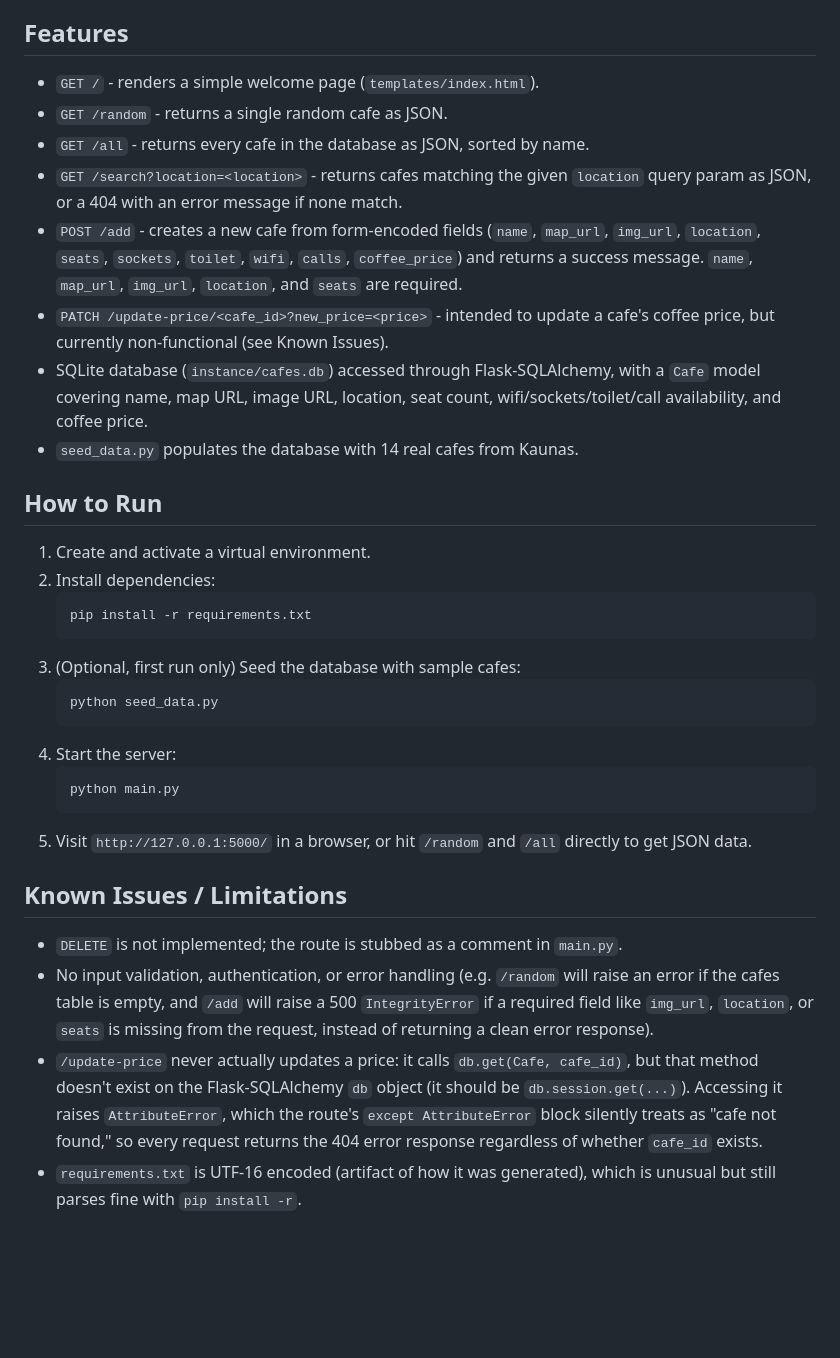
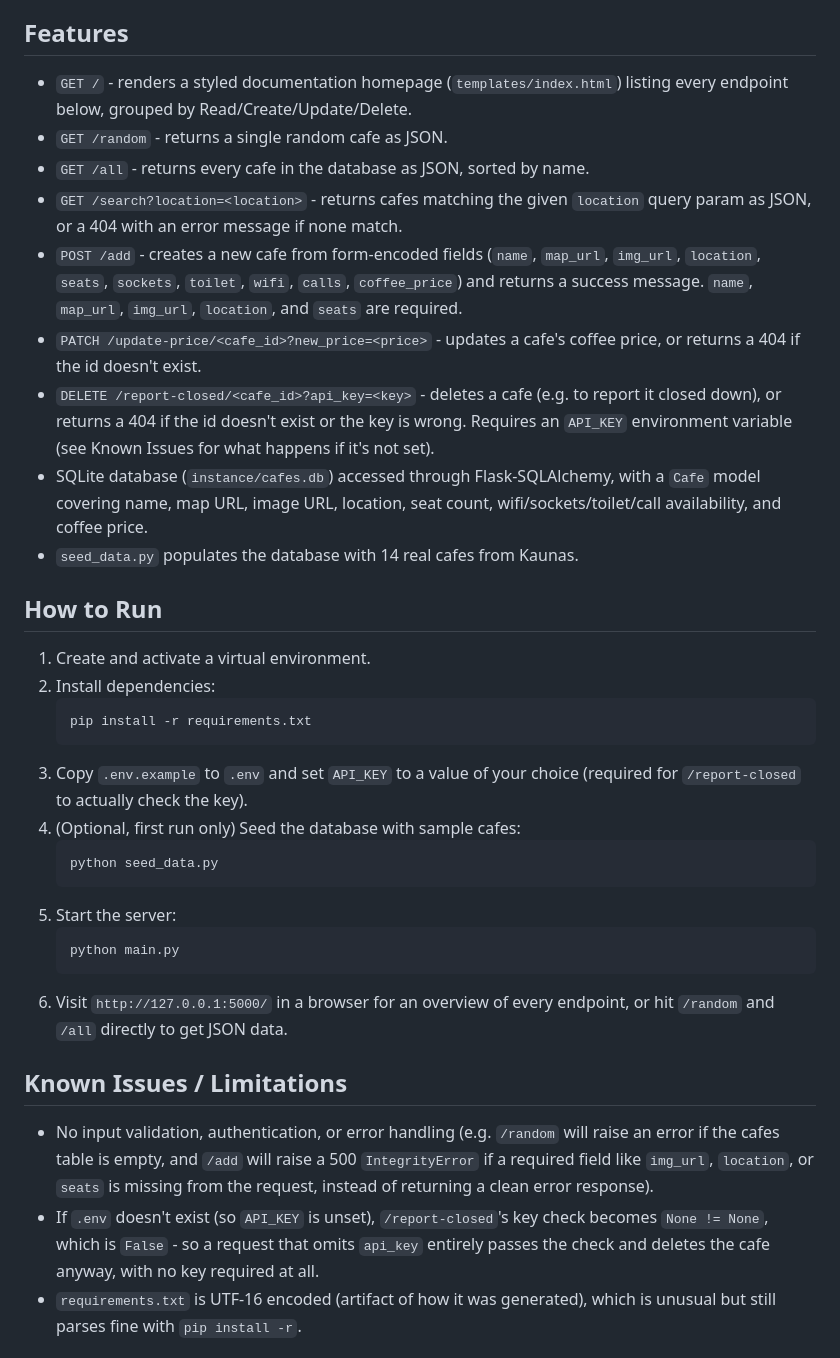
Before and after one commit to simplihamza/cafe-wifi-api-kaunas, a Markdown page: README.md, the part around the change. Rendered like a GitHub page; blank space fills up the shorter version.

Commit message:
docs: sync README with update-price/report-closed and new homepage

````diff
--- a/README.md
+++ b/README.md
@@ -5,7 +5,8 @@ availability, sockets, seating, coffee price, etc.) from a SQLite database.
 
 ## Features
 
-- `GET /` - renders a simple welcome page (`templates/index.html`).
+- `GET /` - renders a styled documentation homepage (`templates/index.html`)
+  listing every endpoint below, grouped by Read/Create/Update/Delete.
 - `GET /random` - returns a single random cafe as JSON.
 - `GET /all` - returns every cafe in the database as JSON, sorted by name.
 - `GET /search?location=<location>` - returns cafes matching the given
@@ -15,9 +16,12 @@ availability, sockets, seating, coffee price, etc.) from a SQLite database.
   `map_url`, `img_url`, `location`, `seats`, `sockets`, `toilet`, `wifi`,
   `calls`, `coffee_price`) and returns a success message. `name`,
   `map_url`, `img_url`, `location`, and `seats` are required.
-- `PATCH /update-price/<cafe_id>?new_price=<price>` - intended to update
-  a cafe's coffee price, but currently non-functional (see Known
-  Issues).
+- `PATCH /update-price/<cafe_id>?new_price=<price>` - updates a cafe's
+  coffee price, or returns a 404 if the id doesn't exist.
+- `DELETE /report-closed/<cafe_id>?api_key=<key>` - deletes a cafe (e.g.
+  to report it closed down), or returns a 404 if the id doesn't exist or
+  the key is wrong. Requires an `API_KEY` environment variable (see
+  Known Issues for what happens if it's not set).
 - SQLite database (`instance/cafes.db`) accessed through Flask-SQLAlchemy,
   with a `Cafe` model covering name, map URL, image URL, location, seat
   count, wifi/sockets/toilet/call availability, and coffee price.
@@ -30,33 +34,30 @@ availability, sockets, seating, coffee price, etc.) from a SQLite database.
    ```
    pip install -r requirements.txt
    ```
-3. (Optional, first run only) Seed the database with sample cafes:
+3. Copy `.env.example` to `.env` and set `API_KEY` to a value of your
+   choice (required for `/report-closed` to actually check the key).
+4. (Optional, first run only) Seed the database with sample cafes:
    ```
    python seed_data.py
    ```
-4. Start the server:
+5. Start the server:
    ```
    python main.py
    ```
-5. Visit `http://127.0.0.1:5000/` in a browser, or hit `/random` and `/all`
-   directly to get JSON data.
+6. Visit `http://127.0.0.1:5000/` in a browser for an overview of every
+   endpoint, or hit `/random` and `/all` directly to get JSON data.
 
 ## Known Issues / Limitations
 
-- `DELETE` is not implemented; the route is stubbed as a comment in
-  `main.py`.
 - No input validation, authentication, or error handling (e.g. `/random`
   will raise an error if the cafes table is empty, and `/add` will raise
   a 500 `IntegrityError` if a required field like `img_url`, `location`,
   or `seats` is missing from the request, instead of returning a clean
   error response).
-- `/update-price` never actually updates a price: it calls
-  `db.get(Cafe, cafe_id)`, but that method doesn't exist on the
-  Flask-SQLAlchemy `db` object (it should be `db.session.get(...)`).
-  Accessing it raises `AttributeError`, which the route's
-  `except AttributeError` block silently treats as "cafe not found," so
-  every request returns the 404 error response regardless of whether
-  `cafe_id` exists.
+- If `.env` doesn't exist (so `API_KEY` is unset), `/report-closed`'s key
+  check becomes `None != None`, which is `False` - so a request that
+  omits `api_key` entirely passes the check and deletes the cafe anyway,
+  with no key required at all.
 - `requirements.txt` is UTF-16 encoded (artifact of how it was generated),
   which is unusual but still parses fine with `pip install -r`.
 
````
